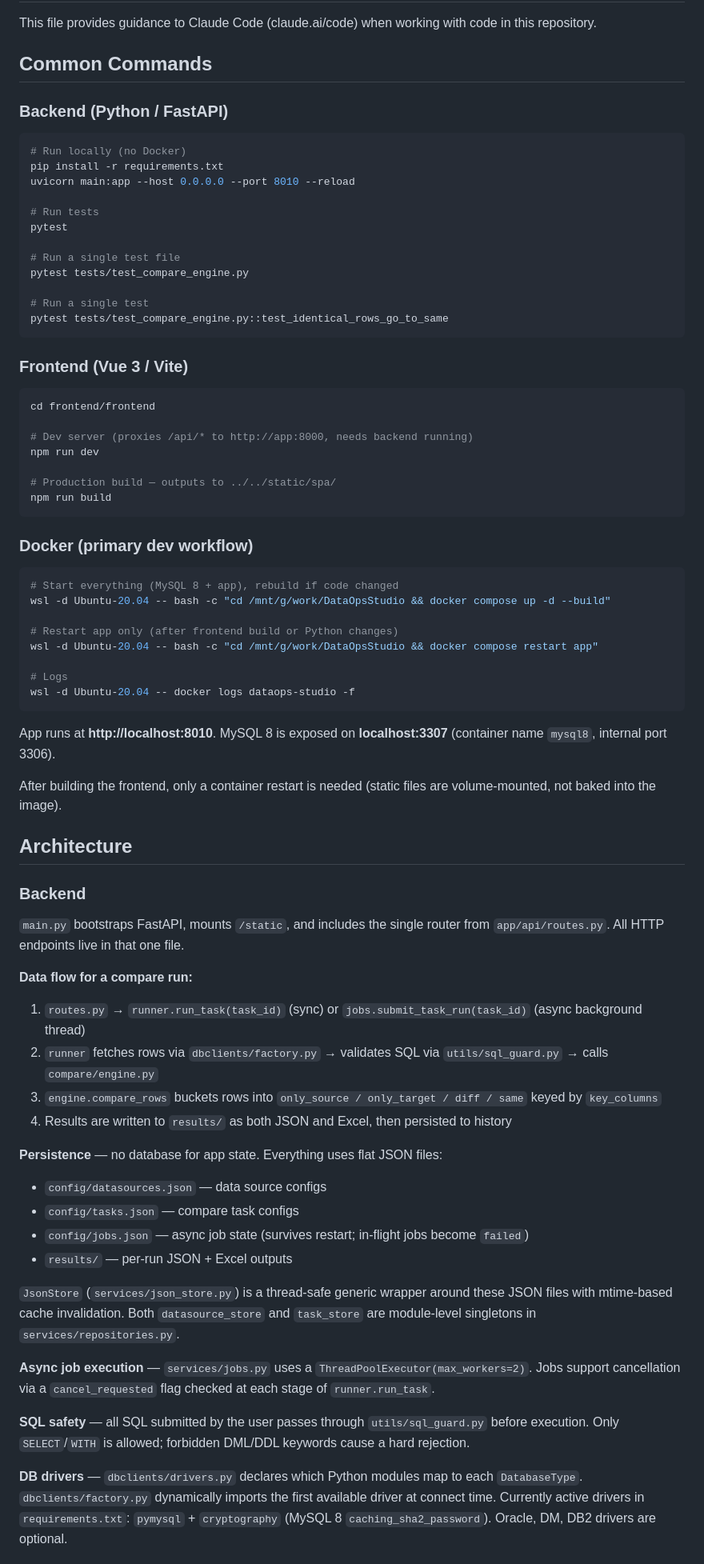
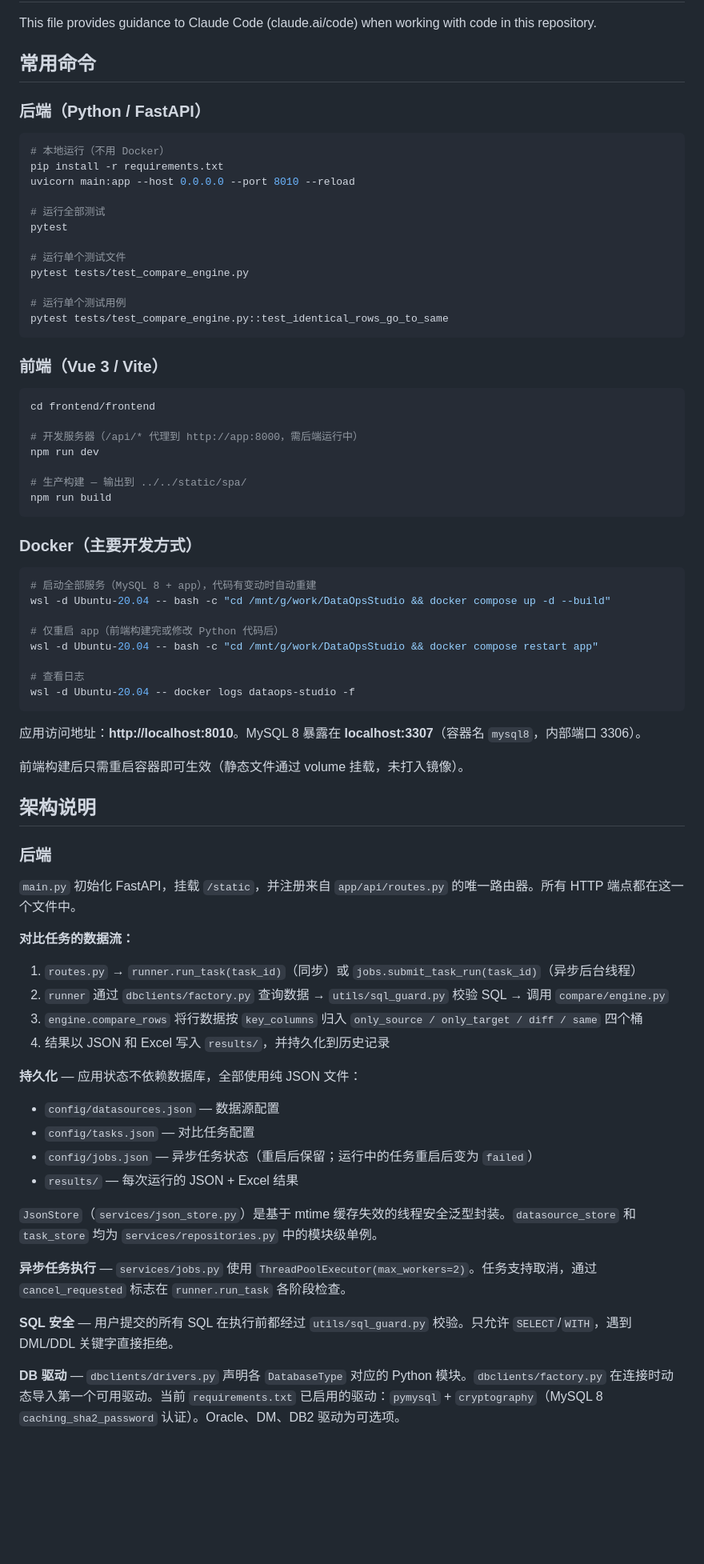
Before and after one commit to allen-answer/DataOpsStudio, a Markdown page: CLAUDE.md, the part around one of its changes. Shown at 80% size. Drawn GitHub-style; blank space fills up the shorter version.

Commit message:
docs: translate CLAUDE.md to Chinese
Co-Authored-By: Claude Sonnet 4.6 <noreply@anthropic.com>

````diff
--- a/CLAUDE.md
+++ b/CLAUDE.md
@@ -2,77 +2,77 @@
 
 This file provides guidance to Claude Code (claude.ai/code) when working with code in this repository.
 
-## Common Commands
+## 常用命令
 
-### Backend (Python / FastAPI)
+### 后端（Python / FastAPI）
 
 ```bash
-# Run locally (no Docker)
+# 本地运行（不用 Docker）
 pip install -r requirements.txt
 uvicorn main:app --host 0.0.0.0 --port 8010 --reload
 
-# Run tests
+# 运行全部测试
 pytest
 
-# Run a single test file
+# 运行单个测试文件
 pytest tests/test_compare_engine.py
 
-# Run a single test
+# 运行单个测试用例
 pytest tests/test_compare_engine.py::test_identical_rows_go_to_same
 ```
 
-### Frontend (Vue 3 / Vite)
+### 前端（Vue 3 / Vite）
 
 ```bash
 cd frontend/frontend
 
-# Dev server (proxies /api/* to http://app:8000, needs backend running)
+# 开发服务器（/api/* 代理到 http://app:8000，需后端运行中）
 npm run dev
 
-# Production build — outputs to ../../static/spa/
+# 生产构建 — 输出到 ../../static/spa/
 npm run build
 ```
 
-### Docker (primary dev workflow)
+### Docker（主要开发方式）
 
 ```bash
-# Start everything (MySQL 8 + app), rebuild if code changed
+# 启动全部服务（MySQL 8 + app），代码有变动时自动重建
 wsl -d Ubuntu-20.04 -- bash -c "cd /mnt/g/work/DataOpsStudio && docker compose up -d --build"
 
-# Restart app only (after frontend build or Python changes)
+# 仅重启 app（前端构建完或修改 Python 代码后）
 wsl -d Ubuntu-20.04 -- bash -c "cd /mnt/g/work/DataOpsStudio && docker compose restart app"
 
-# Logs
+# 查看日志
 wsl -d Ubuntu-20.04 -- docker logs dataops-studio -f
 ```
 
-App runs at **http://localhost:8010**. MySQL 8 is exposed on **localhost:3307** (container name `mysql8`, internal port 3306).
+应用访问地址：**http://localhost:8010**。MySQL 8 暴露在 **localhost:3307**（容器名 `mysql8`，内部端口 3306）。
 
-After building the frontend, only a container restart is needed (static files are volume-mounted, not baked into the image).
+前端构建后只需重启容器即可生效（静态文件通过 volume 挂载，未打入镜像）。
 
-## Architecture
+## 架构说明
 
-### Backend
+### 后端
 
-`main.py` bootstraps FastAPI, mounts `/static`, and includes the single router from `app/api/routes.py`. All HTTP endpoints live in that one file.
+`main.py` 初始化 FastAPI，挂载 `/static`，并注册来自 `app/api/routes.py` 的唯一路由器。所有 HTTP 端点都在这一个文件中。
 
-**Data flow for a compare run:**
-1. `routes.py` → `runner.run_task(task_id)` (sync) or `jobs.submit_task_run(task_id)` (async background thread)
-2. `runner` fetches rows via `dbclients/factory.py` → validates SQL via `utils/sql_guard.py` → calls `compare/engine.py`
-3. `engine.compare_rows` buckets rows into `only_source / only_target / diff / same` keyed by `key_columns`
-4. Results are written to `results/` as both JSON and Excel, then persisted to history
+**对比任务的数据流：**
+1. `routes.py` → `runner.run_task(task_id)`（同步）或 `jobs.submit_task_run(task_id)`（异步后台线程）
+2. `runner` 通过 `dbclients/factory.py` 查询数据 → `utils/sql_guard.py` 校验 SQL → 调用 `compare/engine.py`
+3. `engine.compare_rows` 将行数据按 `key_columns` 归入 `only_source / only_target / diff / same` 四个桶
+4. 结果以 JSON 和 Excel 写入 `results/`，并持久化到历史记录
 
-**Persistence** — no database for app state. Everything uses flat JSON files:
-- `config/datasources.json` — data source configs
-- `config/tasks.json` — compare task configs
-- `config/jobs.json` — async job state (survives restart; in-flight jobs become `failed`)
-- `results/` — per-run JSON + Excel outputs
+**持久化** — 应用状态不依赖数据库，全部使用纯 JSON 文件：
+- `config/datasources.json` — 数据源配置
+- `config/tasks.json` — 对比任务配置
+- `config/jobs.json` — 异步任务状态（重启后保留；运行中的任务重启后变为 `failed`）
+- `results/` — 每次运行的 JSON + Excel 结果
 
-`JsonStore` (`services/json_store.py`) is a thread-safe generic wrapper around these JSON files with mtime-based cache invalidation. Both `datasource_store` and `task_store` are module-level singletons in `services/repositories.py`.
+`JsonStore`（`services/json_store.py`）是基于 mtime 缓存失效的线程安全泛型封装。`datasource_store` 和 `task_store` 均为 `services/repositories.py` 中的模块级单例。
 
-**Async job execution** — `services/jobs.py` uses a `ThreadPoolExecutor(max_workers=2)`. Jobs support cancellation via a `cancel_requested` flag checked at each stage of `runner.run_task`.
+**异步任务执行** — `services/jobs.py` 使用 `ThreadPoolExecutor(max_workers=2)`。任务支持取消，通过 `cancel_requested` 标志在 `runner.run_task` 各阶段检查。
 
-**SQL safety** — all SQL submitted by the user passes through `utils/sql_guard.py` before execution. Only `SELECT`/`WITH` is allowed; forbidden DML/DDL keywords cause a hard rejection.
+**SQL 安全** — 用户提交的所有 SQL 在执行前都经过 `utils/sql_guard.py` 校验。只允许 `SELECT`/`WITH`，遇到 DML/DDL 关键字直接拒绝。
 
-**DB drivers** — `dbclients/drivers.py` declares which Python modules map to each `DatabaseType`. `dbclients/factory.py` dynamically imports the first available driver at connect time. Currently active drivers in `requirements.txt`: `pymysql` + `cryptography` (MySQL 8 `caching_sha2_password`). Oracle, DM, DB2 drivers are optional.
+**DB 驱动** — `dbclients/drivers.py` 声明各 `DatabaseType` 对应的 Python 模块。`dbclients/factory.py` 在连接时动态导入第一个可用驱动。当前 `requirements.txt` 已启用的驱动：`pymysql` + `cryptography`（MySQL 8 `caching_sha2_password` 认证）。Oracle、DM、DB2 驱动为可选项。
 
````
Also changed, not shown: other parts of CLAUDE.md (+13 -13 lines).
